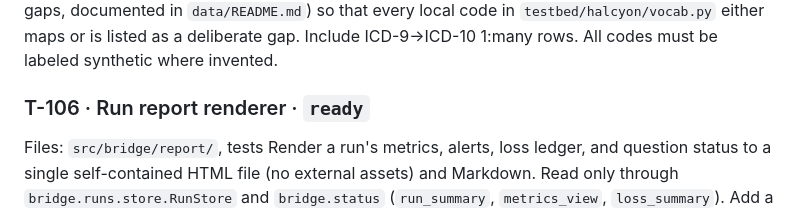
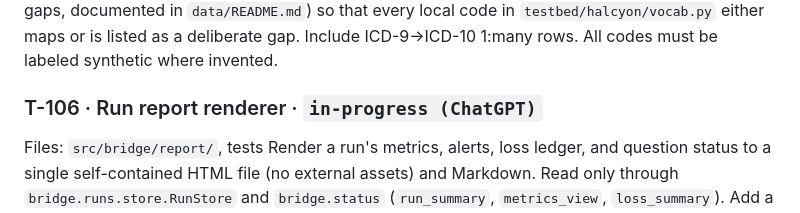
Before and after one commit to rahulshahepic/synthetic-EHR-conversion, a Markdown page: TASKS.md, the part around the change. Rendered like a GitHub page.

Commit message:
T-106: claim report renderer

```diff
--- a/TASKS.md
+++ b/TASKS.md
@@ -59,7 +59,7 @@ Files: `src/bridge/normalize/demographics.py`, `tests/bridge/test_demographics.p
 Files: `src/bridge/terminology/data/*.csv`, `tests/bridge/test_terminology_data.py`
 Today several local codes intentionally have no crosswalk row, so they become reconciliation questions (e.g. `HZ099`, unrecognized specialty/race text, uncodable allergens). Write a script `tools/crosswalk_gaps.py` that runs a conversion on a generated export and lists every question kind+key that a crosswalk row could have prevented; then extend the CSVs (keep a few deliberate gaps, documented in `data/README.md`) so that every local code in `testbed/halcyon/vocab.py` either maps or is listed as a deliberate gap. Include ICD-9→ICD-10 1:many rows. All codes must be labeled synthetic where invented.
 
-### T-106 · Run report renderer · `ready`
+### T-106 · Run report renderer · `in-progress (ChatGPT)`
 Files: `src/bridge/report/`, tests
 Render a run's metrics, alerts, loss ledger, and question status to a single self-contained HTML file (no external assets) and Markdown.
 Read only through `bridge.runs.store.RunStore` and `bridge.status` (`run_summary`, `metrics_view`, `loss_summary`). Add a CLI subcommand `report --out <file.html>`. Test against a run produced by the fixtures in `tests/bridge/conftest.py`.
```
